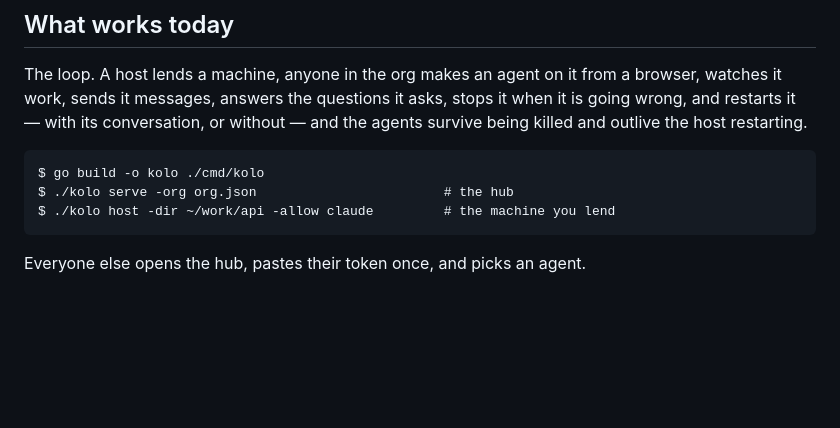
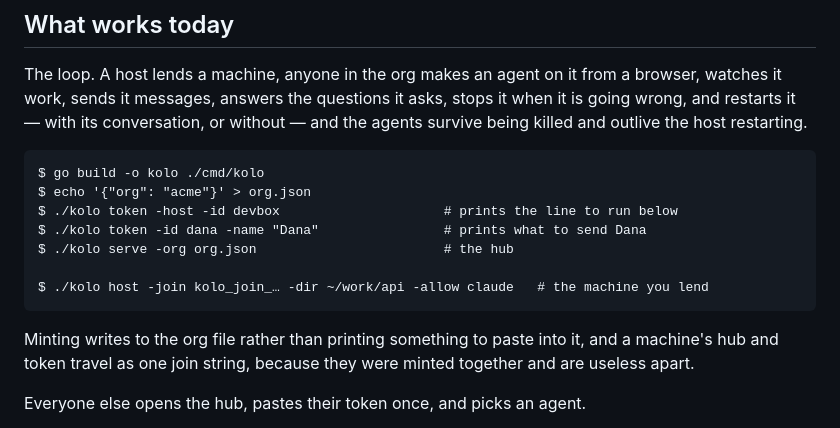
Before and after one commit to whosgotch/kolo, a Markdown page: README.md, the part around the change. GitHub-like rendering; blank space fills up the shorter version.

````diff
--- a/README.md
+++ b/README.md
@@ -43,9 +43,17 @@ without — and the agents survive being killed and outlive the host restarting.
 
 ```
 $ go build -o kolo ./cmd/kolo
+$ echo '{"org": "acme"}' > org.json
+$ ./kolo token -host -id devbox                     # prints the line to run below
+$ ./kolo token -id dana -name "Dana"                # prints what to send Dana
 $ ./kolo serve -org org.json                        # the hub
-$ ./kolo host -dir ~/work/api -allow claude         # the machine you lend
+
+$ ./kolo host -join kolo_join_… -dir ~/work/api -allow claude   # the machine you lend
 ```
+
+Minting writes to the org file rather than printing something to paste into it,
+and a machine's hub and token travel as one join string, because they were minted
+together and are useless apart.
 
 Everyone else opens the hub, pastes their token once, and picks an agent.
 
````
Also changed, not shown: docs/hub.md (+53 -17 lines).
